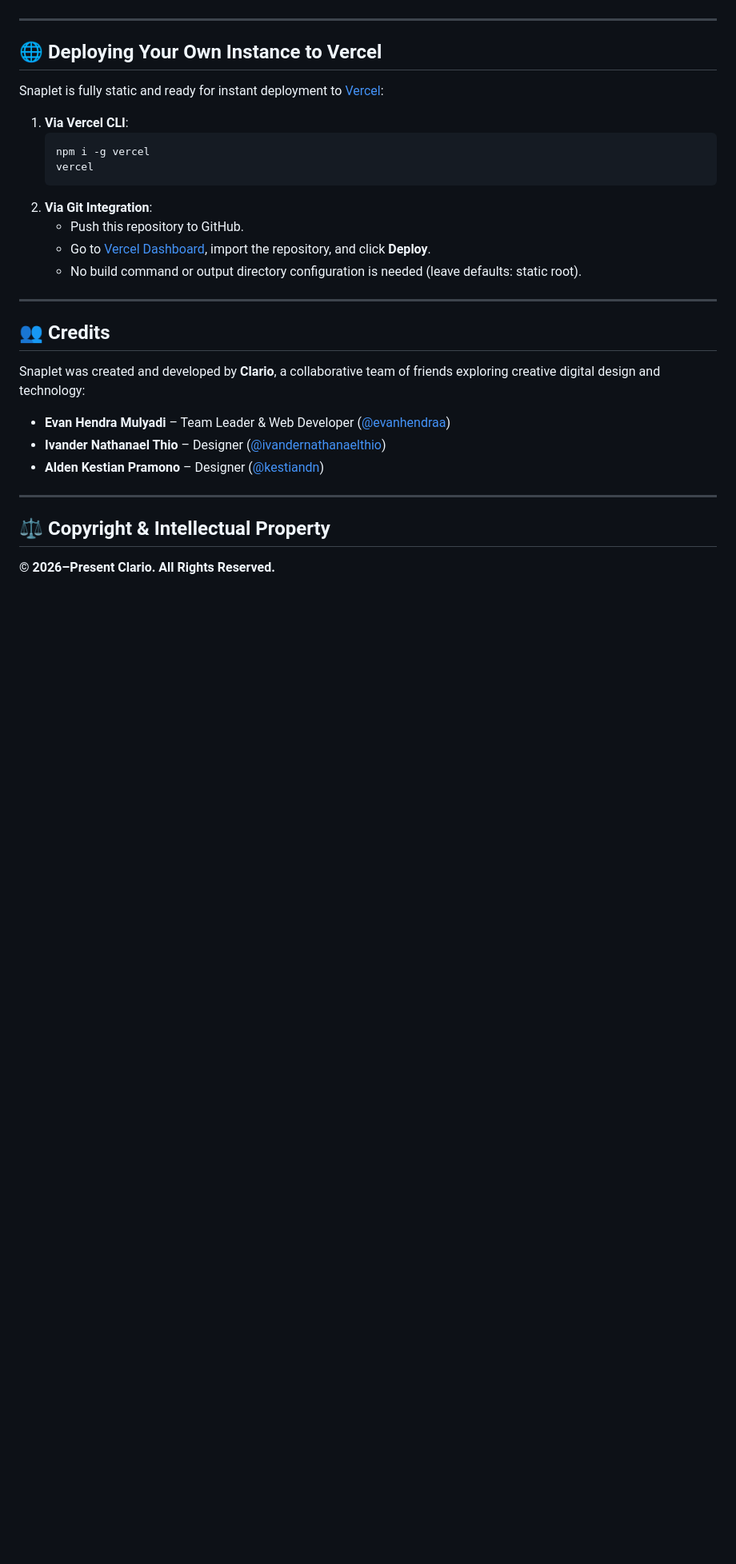
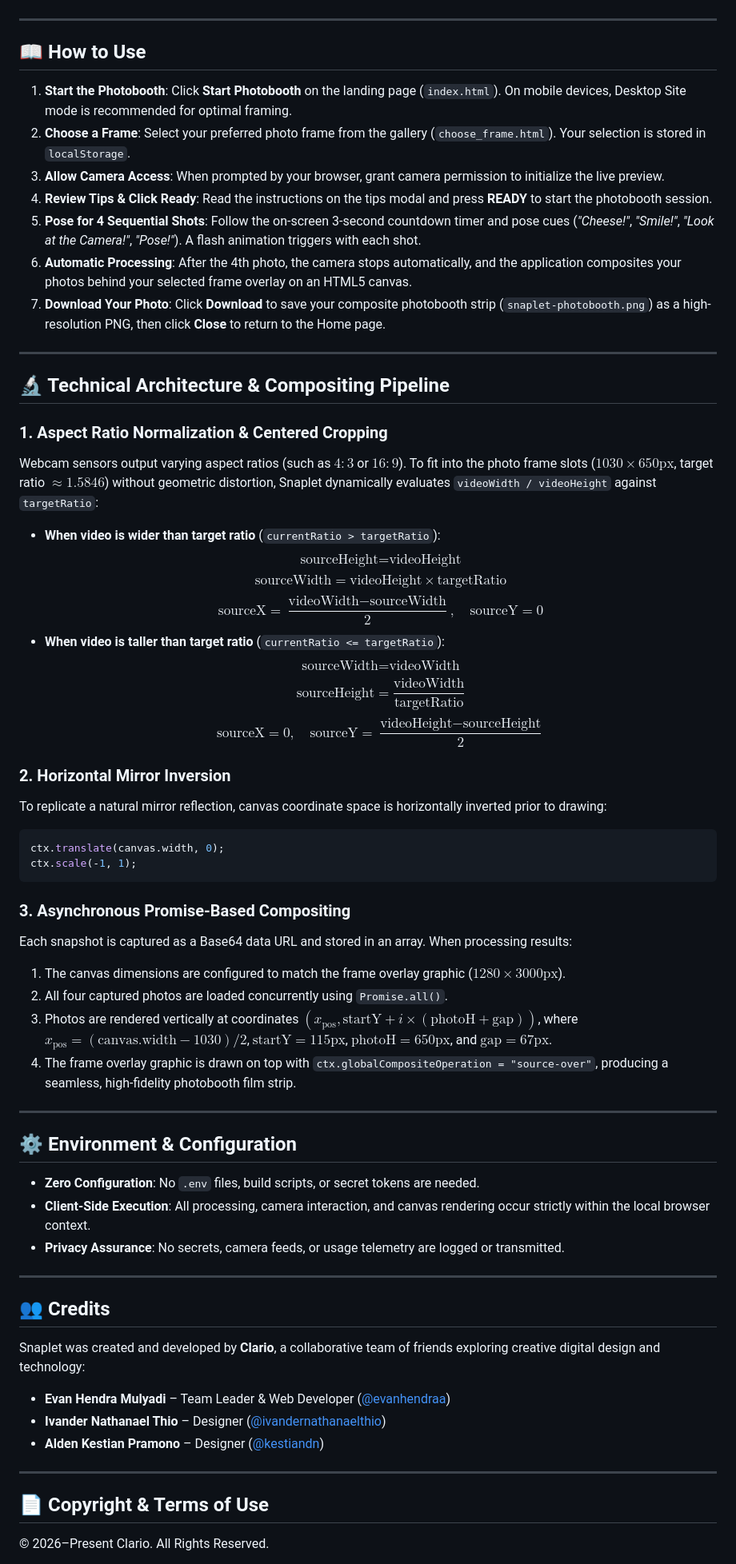
Before and after one commit to evanhendramulyadi/snaplet, a Markdown page: README.md, the part around one of its changes. Shown at 80% size. Rendered like a GitHub page; blank space fills up the shorter version.

````diff
--- a/README.md
+++ b/README.md
@@ -136,19 +142,52 @@ Then open `http://localhost:8000` in your web browser.
 
 ---
 
-## 🌐 Deploying Your Own Instance to Vercel
+## 📖 How to Use
 
-Snaplet is fully static and ready for instant deployment to [Vercel](https://vercel.com):
+1. **Start the Photobooth**: Click **Start Photobooth** on the landing page (`index.html`). On mobile devices, Desktop Site mode is recommended for optimal framing.
+2. **Choose a Frame**: Select your preferred photo frame from the gallery (`choose_frame.html`). Your selection is stored in `localStorage`.
+3. **Allow Camera Access**: When prompted by your browser, grant camera permission to initialize the live preview.
+4. **Review Tips & Click Ready**: Read the instructions on the tips modal and press **READY** to start the photobooth session.
+5. **Pose for 4 Sequential Shots**: Follow the on-screen 3-second countdown timer and pose cues (*"Cheese!"*, *"Smile!"*, *"Look at the Camera!"*, *"Pose!"*). A flash animation triggers with each shot.
+6. **Automatic Processing**: After the 4th photo, the camera stops automatically, and the application composites your photos behind your selected frame overlay on an HTML5 canvas.
+7. **Download Your Photo**: Click **Download** to save your composite photobooth strip (`snaplet-photobooth.png`) as a high-resolution PNG, then click **Close** to return to the Home page.
 
-1. **Via Vercel CLI**:
-   ```bash
-   npm i -g vercel
-   vercel
-   ```
-2. **Via Git Integration**:
-   - Push this repository to GitHub.
-   - Go to [Vercel Dashboard](https://vercel.com/new), import the repository, and click **Deploy**.
-   - No build command or output directory configuration is needed (leave defaults: static root).
+---
+
+## 🔬 Technical Architecture & Compositing Pipeline
+
+### 1. Aspect Ratio Normalization & Centered Cropping
+Webcam sensors output varying aspect ratios (such as $4:3$ or $16:9$). To fit into the photo frame slots ($1030 \times 650\text{px}$, target ratio $\approx 1.5846$) without geometric distortion, Snaplet dynamically evaluates `videoWidth / videoHeight` against `targetRatio`:
+- **When video is wider than target ratio** (`currentRatio > targetRatio`):
+  $$\text{sourceHeight} = \text{videoHeight}$$
+  $$\text{sourceWidth} = \text{videoHeight} \times \text{targetRatio}$$
+  $$\text{sourceX} = \frac{\text{videoWidth} - \text{sourceWidth}}{2}, \quad \text{sourceY} = 0$$
+- **When video is taller than target ratio** (`currentRatio <= targetRatio`):
+  $$\text{sourceWidth} = \text{videoWidth}$$
+  $$\text{sourceHeight} = \frac{\text{videoWidth}}{\text{targetRatio}}$$
+  $$\text{sourceX} = 0, \quad \text{sourceY} = \frac{\text{videoHeight} - \text{sourceHeight}}{2}$$
+
+### 2. Horizontal Mirror Inversion
+To replicate a natural mirror reflection, canvas coordinate space is horizontally inverted prior to drawing:
+```javascript
+ctx.translate(canvas.width, 0);
+ctx.scale(-1, 1);
+```
+
+### 3. Asynchronous Promise-Based Compositing
+Each snapshot is captured as a Base64 data URL and stored in an array. When processing results:
+1. The canvas dimensions are configured to match the frame overlay graphic ($1280 \times 3000\text{px}$).
+2. All four captured photos are loaded concurrently using `Promise.all()`.
+3. Photos are rendered vertically at coordinates $(x_{\text{pos}}, \text{startY} + i \times (\text{photoH} + \text{gap}))$, where $x_{\text{pos}} = (\text{canvas.width} - 1030) / 2$, $\text{startY} = 115\text{px}$, $\text{photoH} = 650\text{px}$, and $\text{gap} = 67\text{px}$.
+4. The frame overlay graphic is drawn on top with `ctx.globalCompositeOperation = "source-over"`, producing a seamless, high-fidelity photobooth film strip.
+
+---
+
+## ⚙️ Environment & Configuration
+
+- **Zero Configuration**: No `.env` files, build scripts, or secret tokens are needed.
+- **Client-Side Execution**: All processing, camera interaction, and canvas rendering occur strictly within the local browser context.
+- **Privacy Assurance**: No secrets, camera feeds, or usage telemetry are logged or transmitted.
 
 ---
 
@@ -162,7 +201,7 @@ Snaplet was created and developed by **Clario**, a collaborative team of friends
 
 ---
 
-## ⚖️ Copyright & Intellectual Property
+## 📄 Copyright & Terms of Use
 
-**© 2026–Present Clario. All Rights Reserved.**
+© 2026–Present Clario. All Rights Reserved.
 
````
Also changed, not shown: other parts of README.md (+87 -78 lines).
